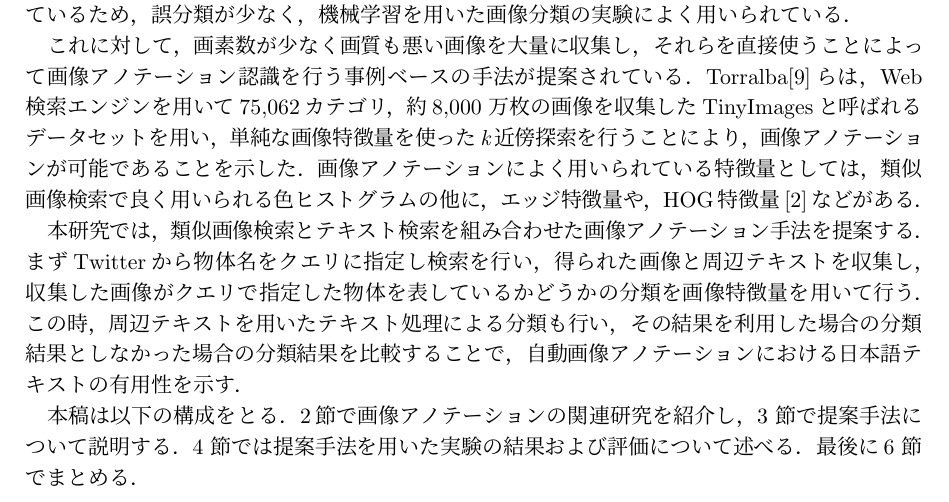
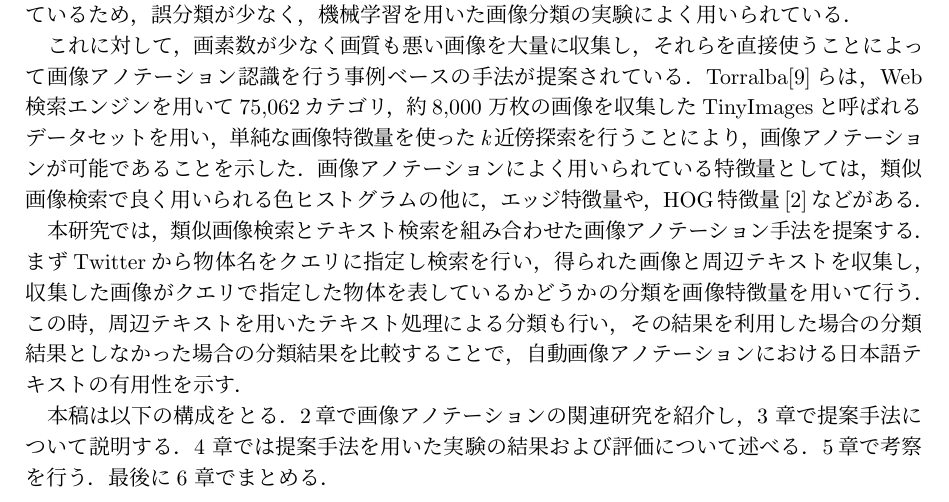
Before and after one commit to niitsuma/fujii-bachelor-thesis, a LaTeX document (main.tex, which reads body.tex): part of page 4 of 21, cut so that both start at the same text. Compiled offline with pLaTeX and dvipdfmx.

Commit message:
niitsuma 2/6 b

```diff
--- a/body.tex
+++ b/body.tex
@@ -90,14 +90,15 @@ HOG特徴量\cite{dalal}などがある．
 
 %%???
 本稿は以下の構成をとる．
-\ref{sec:related}節で画像アノテーションの関連研究を紹介し，
+\ref{sec:related}章で画像アノテーションの関連研究を紹介し，
 \ref{sec:way}
-節で提案手法について説明する．
+章で提案手法について説明する．
 \ref{sec:experiment}
-節では提案手法を用いた実験の結果および評価について述べる．
+章では提案手法を用いた実験の結果および評価について述べる．
+5章で考察を行う．
 最後に
 \ref{sec:format}
-節でまとめる．
+章でまとめる．
 
 \chapter{関連研究}
 \label{sec:related}
```
Also changed, not shown: body.tex (2 more changed lines).
